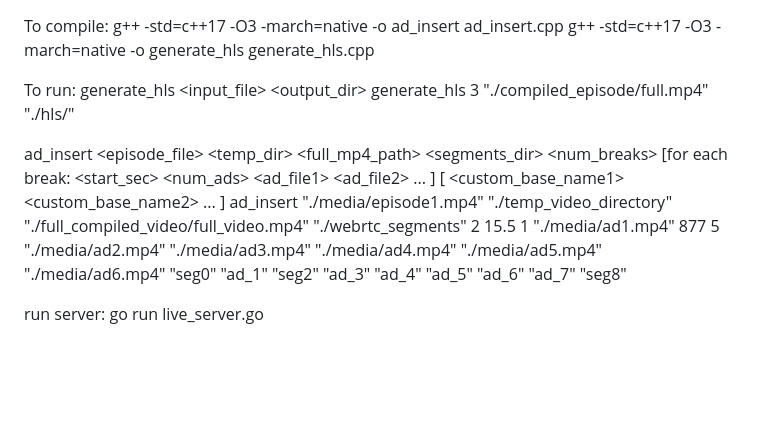
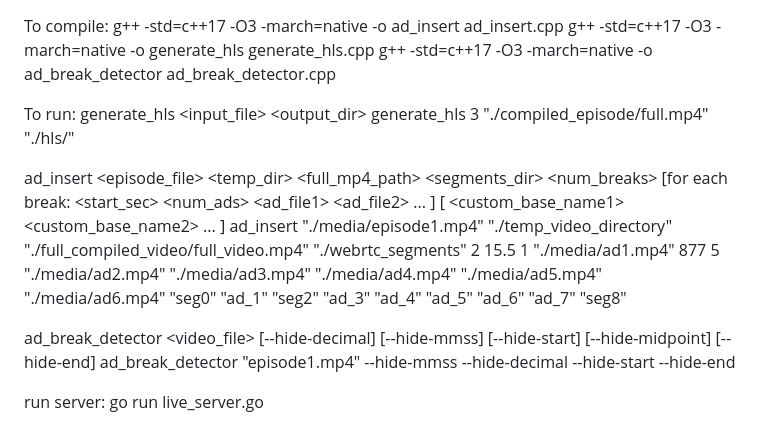
Before and after one commit to SA-Lowell/VideoServer_Test, a Markdown page: README.md, the part around the change. GitHub-like rendering; blank space fills up the shorter version.

Commit message:
Updateeeee

```diff
--- a/README.md
+++ b/README.md
@@ -1,6 +1,7 @@
 To compile:
 g++ -std=c++17 -O3 -march=native -o ad_insert ad_insert.cpp
 g++ -std=c++17 -O3 -march=native -o generate_hls generate_hls.cpp
+g++ -std=c++17 -O3 -march=native -o ad_break_detector ad_break_detector.cpp
 
 To run:
 generate_hls <segmentDur> <input_file> <output_dir>
@@ -8,6 +9,9 @@ generate_hls 3 "./compiled_episode/full.mp4" "./hls/"
 
 ad_insert <episode_file> <temp_dir> <full_mp4_path> <segments_dir> <num_breaks> [for each break: <start_sec> <num_ads> <ad_file1> <ad_file2> ... ] [ <custom_base_name1> <custom_base_name2> ... ]
 ad_insert "./media/episode1.mp4" "./temp_video_directory" "./full_compiled_video/full_video.mp4" "./webrtc_segments" 2 15.5 1 "./media/ad1.mp4" 877 5 "./media/ad2.mp4" "./media/ad3.mp4" "./media/ad4.mp4" "./media/ad5.mp4" "./media/ad6.mp4" "seg0" "ad_1" "seg2" "ad_3" "ad_4" "ad_5" "ad_6" "ad_7" "seg8"
+
+ad_break_detector <video_file> [--hide-decimal] [--hide-mmss] [--hide-start] [--hide-midpoint] [--hide-end]
+ad_break_detector "episode1.mp4" --hide-mmss --hide-decimal --hide-start --hide-end
 
 
 run server:
```
